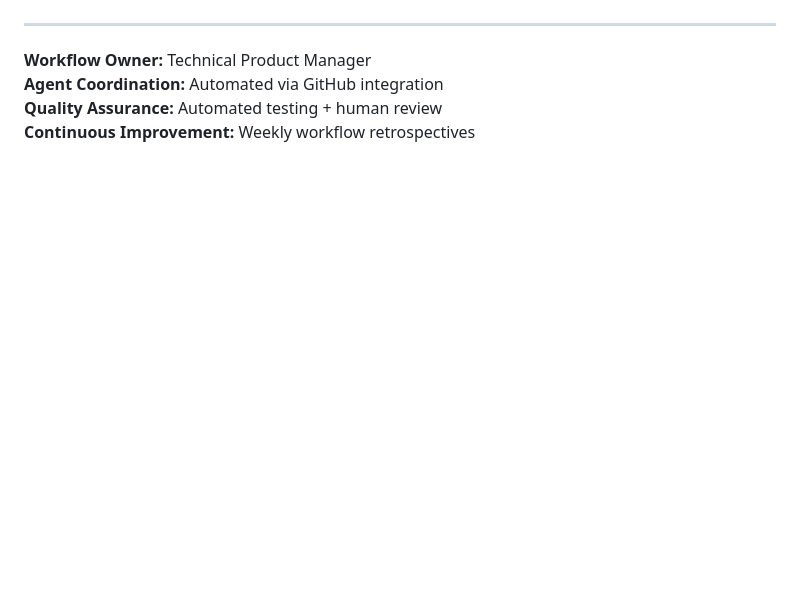
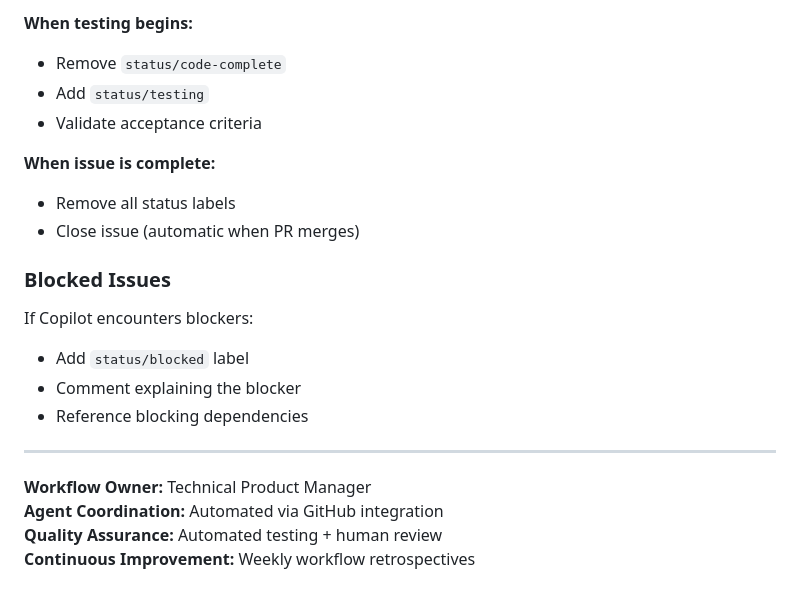
Before and after one commit to jessechoward/shmup-yours, a Markdown page: .github/COPILOT_WORKFLOW.md, the part around one of its changes. Drawn GitHub-style; blank space fills up the shorter version.

```diff
--- a/.github/COPILOT_WORKFLOW.md
+++ b/.github/COPILOT_WORKFLOW.md
@@ -227,3 +283,18 @@ jobs:
+**When testing begins:**
+- Remove `status/code-complete`
+- Add `status/testing`
+- Validate acceptance criteria
+
+**When issue is complete:**
+- Remove all status labels
+- Close issue (automatic when PR merges)
+
+### **Blocked Issues**
+If Copilot encounters blockers:
+- Add `status/blocked` label
+- Comment explaining the blocker
+- Reference blocking dependencies
+
 ---
 **Workflow Owner:** Technical Product Manager
 **Agent Coordination:** Automated via GitHub integration
```
Also changed, not shown: other parts of .github/COPILOT_WORKFLOW.md (+56 -0 lines).
